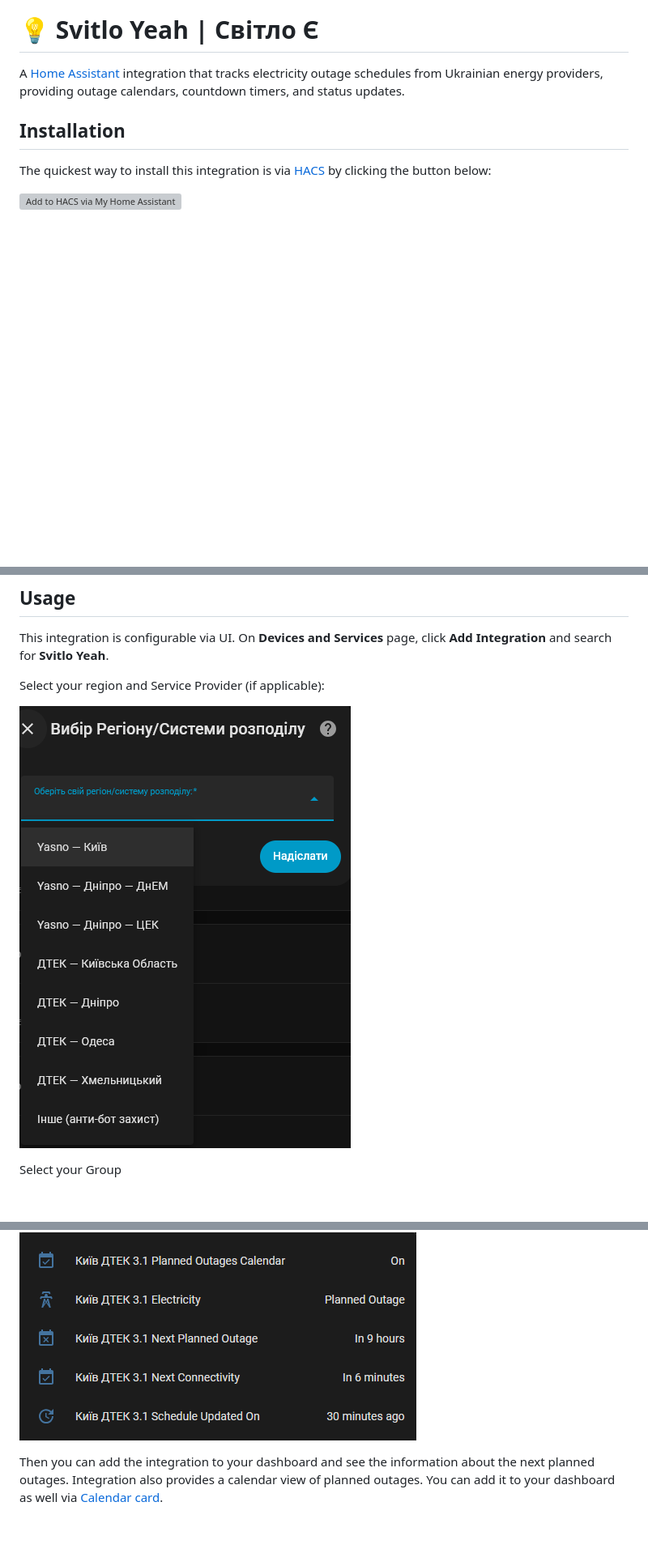
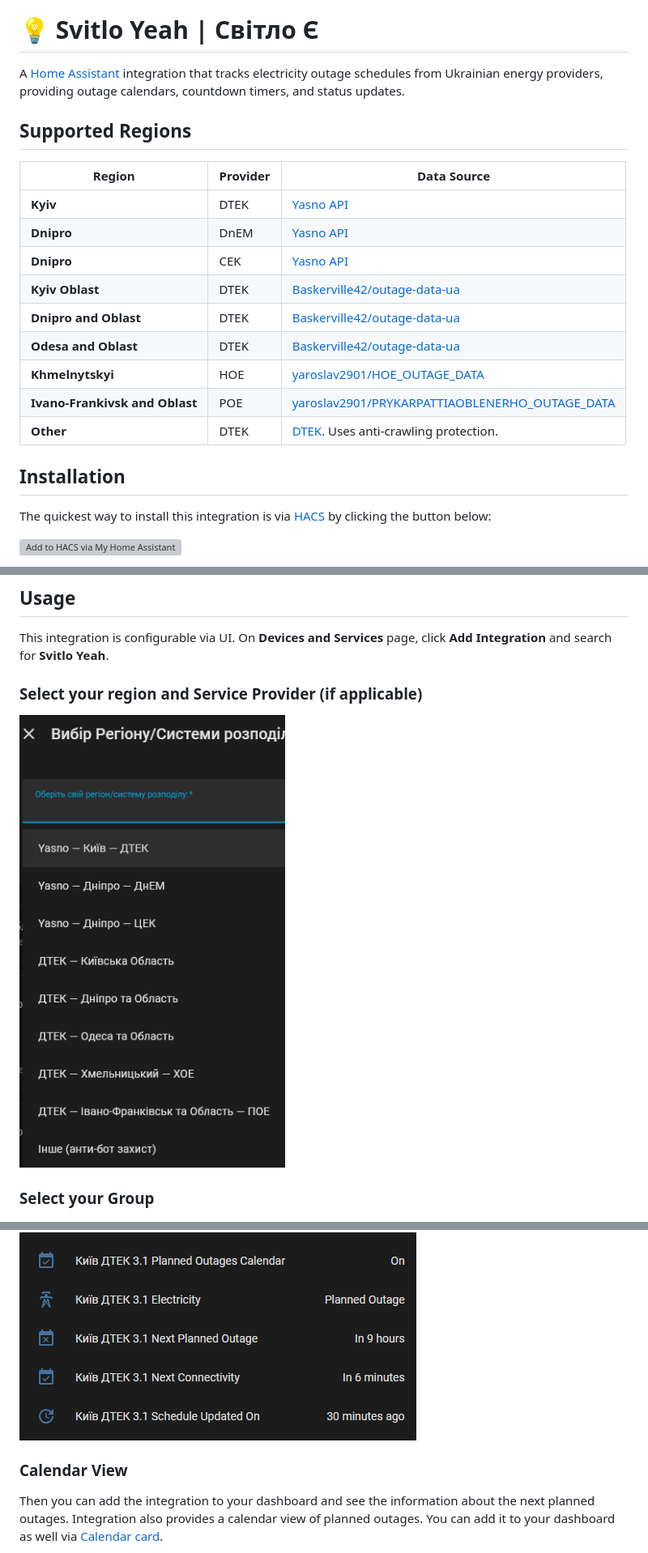
Before and after one commit to ALERTua/ha-svitlo-yeah, a Markdown page: README.md, 3 parts joined by grey strips. Shown at 81% size. GitHub-like rendering; pictures changed too: media/1_region.png; blank space fills up the shorter version; grey boxes are pictures that could not be loaded.

```diff
--- a/README.md
+++ b/README.md
@@ -11,6 +11,20 @@
 # 💡 Svitlo Yeah | Світло Є
 
 A [Home Assistant][home-assistant] integration that tracks electricity outage schedules from Ukrainian energy providers, providing outage calendars, countdown timers, and status updates.
+
+## Supported Regions
+
+| Region                         | Provider | Data Source                                                                                                                                             |
+|--------------------------------|----------|---------------------------------------------------------------------------------------------------------------------------------------------------------|
+| **Kyiv**                       | DTEK     | [Yasno API](https://yasno.ua)                                                                                                                           |
+| **Dnipro**                     | DnEM     | [Yasno API](https://yasno.ua)                                                                                                                           |
+| **Dnipro**                     | CEK      | [Yasno API](https://yasno.ua)                                                                                                                           |
+| **Kyiv Oblast**                | DTEK     | [Baskerville42/outage-data-ua](https://github.com/Baskerville42/outage-data-ua/blob/main/data/kyiv-region.json)                                         |
+| **Dnipro and Oblast**          | DTEK     | [Baskerville42/outage-data-ua](https://github.com/Baskerville42/outage-data-ua/blob/main/data/dnipro.json)                                              |
+| **Odesa and Oblast**           | DTEK     | [Baskerville42/outage-data-ua](https://github.com/Baskerville42/outage-data-ua/blob/main/data/odesa.json)                                               |
+| **Khmelnytskyi**               | HOE      | [yaroslav2901/HOE_OUTAGE_DATA](https://github.com/yaroslav2901/HOE_OUTAGE_DATA/blob/main/data/Khmelnytskyi.json)                                        |
+| **Ivano-Frankivsk and Oblast** | POE      | [yaroslav2901/PRYKARPATTIAOBLENERHO_OUTAGE_DATA](https://github.com/yaroslav2901/PRYKARPATTIAOBLENERHO_OUTAGE_DATA/blob/main/data/Ivano-Frankivsk.json) |
+| **Other**                      | DTEK     | [DTEK](https://www.dtek-krem.com.ua/ua/shutdowns). Uses anti-crawling protection.                                                                       |
 
 
 ## Installation
@@ -31,11 +45,11 @@ If it doesn't work, adding this repository to HACS manually by adding this URL:
 
 This integration is configurable via UI. On **Devices and Services** page, click **Add Integration** and search for **Svitlo Yeah**.
 
-Select your region and Service Provider (if applicable):
+### Select your region and Service Provider (if applicable)
 
 ![Region Selection](/media/1_region.png)
 
-Select your Group
+### Select your Group
 
 ![Group Selection](/media/3_group.png)
 
@@ -46,5 +62,6 @@ Here's how the devices look
 ![Sensors](/media/5_sensors.png) ![Sensors 2](/media/5_1_sensors.png)
 
+### Calendar View
 Then you can add the integration to your dashboard and see the information about the next planned outages.
 Integration also provides a calendar view of planned outages. You can add it to your dashboard as well via [Calendar card][calendar-card].
 
```
Also changed, not shown: other parts of README.md (+4 -2 lines), media/2_provider.png (deleted).
